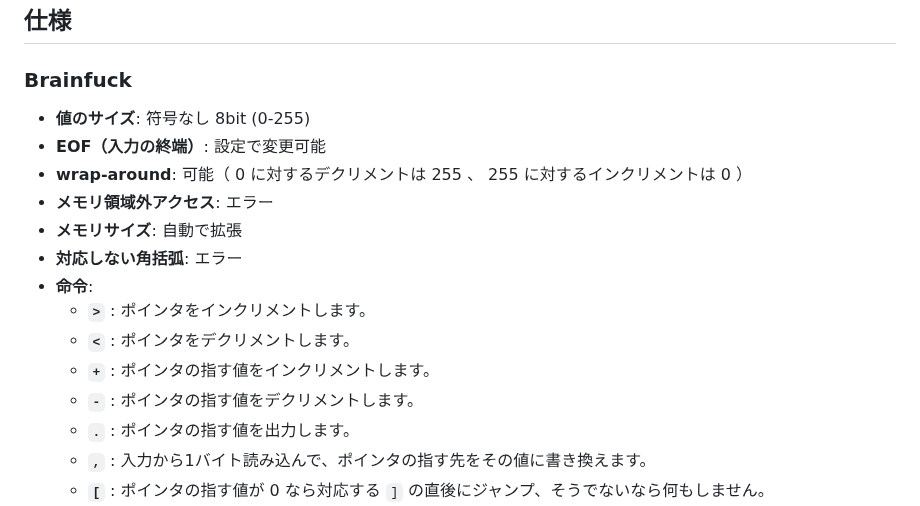
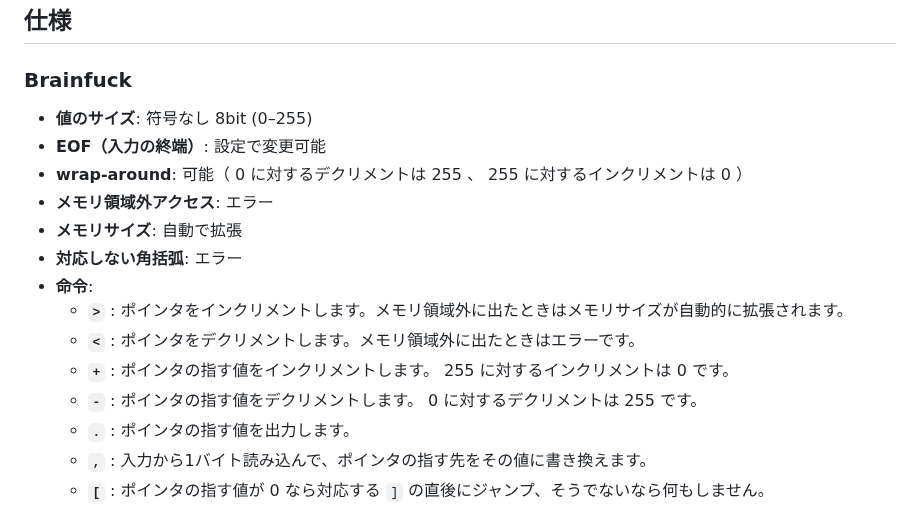
Before and after one commit to Raclamusi/brainfuck-env, a Markdown page: README.md, the part around the change. Rendered like a GitHub page.

Commit message:
README を更新

```diff
--- a/README.md
+++ b/README.md
@@ -6,17 +6,17 @@
 
 ### Brainfuck
 
-- **値のサイズ**: 符号なし 8bit (0-255)
+- **値のサイズ**: 符号なし 8bit (0–255)
 - **EOF（入力の終端）**: 設定で変更可能
 - **wrap-around**: 可能（ 0 に対するデクリメントは 255 、 255 に対するインクリメントは 0 ）
 - **メモリ領域外アクセス**: エラー
 - **メモリサイズ**: 自動で拡張
 - **対応しない角括弧**: エラー
 - **命令**:
-  - **`>`** : ポインタをインクリメントします。
-  - **`<`** : ポインタをデクリメントします。
-  - **`+`** : ポインタの指す値をインクリメントします。
-  - **`-`** : ポインタの指す値をデクリメントします。
+  - **`>`** : ポインタをインクリメントします。メモリ領域外に出たときはメモリサイズが自動的に拡張されます。
+  - **`<`** : ポインタをデクリメントします。メモリ領域外に出たときはエラーです。
+  - **`+`** : ポインタの指す値をインクリメントします。 255 に対するインクリメントは 0 です。
+  - **`-`** : ポインタの指す値をデクリメントします。 0 に対するデクリメントは 255 です。
   - **`.`** : ポインタの指す値を出力します。
   - **`,`** : 入力から1バイト読み込んで、ポインタの指す先をその値に書き換えます。
   - **`[`** : ポインタの指す値が 0 なら対応する `]` の直後にジャンプ、そうでないなら何もしません。
```
